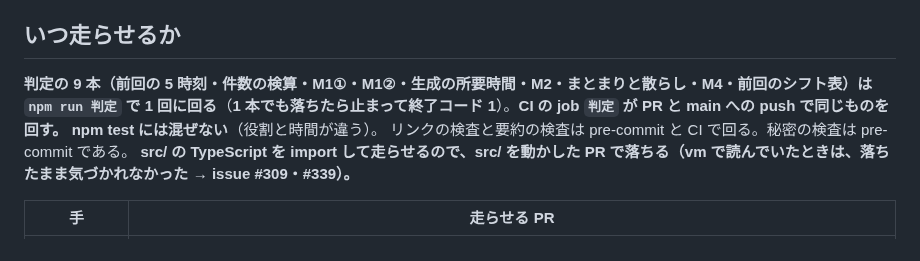
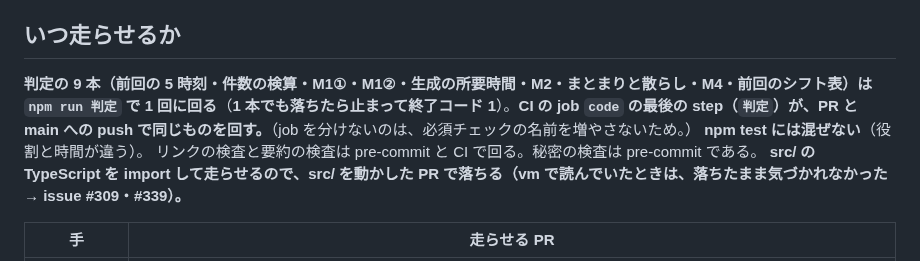
Before and after one commit to jun-eg/school-festival-shift, a Markdown page: scripts/README.md, the part around the change. Rendered like a GitHub page.

Commit message:
scripts/README.md の CI の書き方を実際の形（job code の最後の step）に直した（#339）
PR #340 レビュー 1 周目の所見。job は分けておらず、必須チェックの名前を増やさないため。

Claude-Session: https://claude.ai/code/session_9fbfce01-115d-4154-af3f-36239c68c401

```diff
--- a/scripts/README.md
+++ b/scripts/README.md
@@ -338,7 +338,7 @@ node scripts/秘密の検査.mjs      # ステージされた物を見る（pre-
 
 ## いつ走らせるか
 
-**判定の 9 本（前回の 5 時刻・件数の検算・M1①・M1②・生成の所要時間・M2・まとまりと散らし・M4・前回のシフト表）は `npm run 判定` で 1 回に回る**（**1 本でも落ちたら止まって終了コード 1**）。**CI の job `判定` が PR と main への push で同じものを回す。** **npm test には混ぜない**（役割と時間が違う）。
+**判定の 9 本（前回の 5 時刻・件数の検算・M1①・M1②・生成の所要時間・M2・まとまりと散らし・M4・前回のシフト表）は `npm run 判定` で 1 回に回る**（**1 本でも落ちたら止まって終了コード 1**）。**CI の job `code` の最後の step（`判定`）が、PR と main への push で同じものを回す。**（job を分けないのは、必須チェックの名前を増やさないため。） **npm test には混ぜない**（役割と時間が違う）。
 リンクの検査と要約の検査は pre-commit と CI で回る。秘密の検査は pre-commit である。
 **src/ の TypeScript を import して走らせるので、src/ を動かした PR で落ちる（vm で読んでいたときは、落ちたまま気づかれなかった → issue #309・#339）。**
 
```
